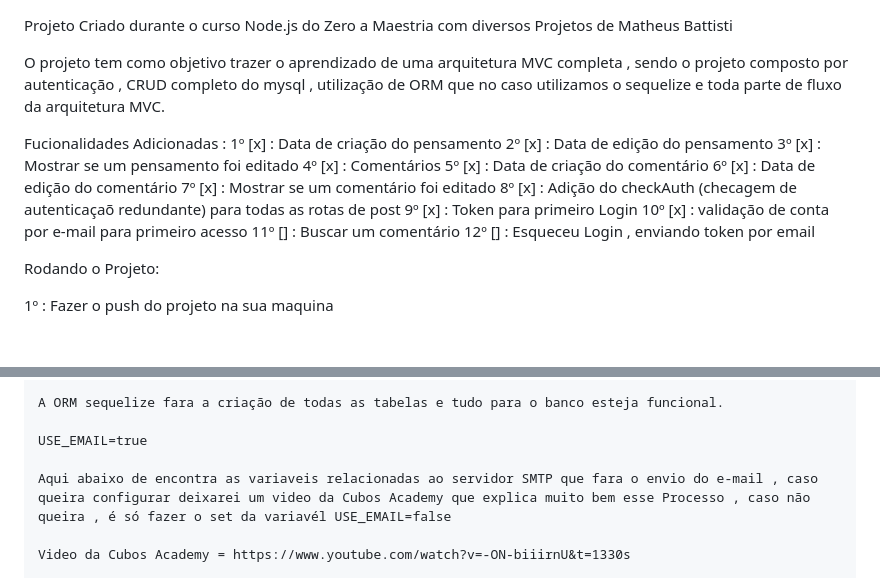
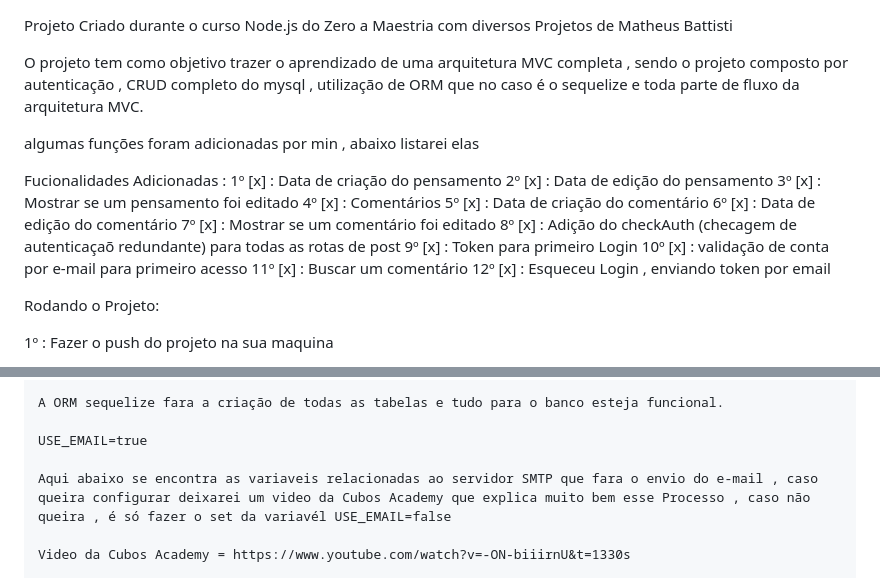
Before and after one commit to MVLRGTR/toughts, a Markdown page: README.md, 2 parts joined by grey strips. Rendered like a GitHub page; blank space fills up the shorter version.

Commit message:
MUDANÇAS README.MD

```diff
--- a/README.md
+++ b/README.md
@@ -1,6 +1,8 @@
 Projeto Criado durante o curso Node.js do Zero a Maestria com diversos Projetos de Matheus Battisti
 
-O projeto tem como objetivo trazer o aprendizado de uma arquitetura MVC completa , sendo o projeto composto por autenticação , CRUD completo do mysql , utilização de ORM que no caso utilizamos o sequelize e toda parte de fluxo da arquitetura MVC.
+O projeto tem como objetivo trazer o aprendizado de uma arquitetura MVC completa , sendo o projeto composto por autenticação , CRUD completo do mysql , utilização de ORM que no caso é o sequelize e toda parte de fluxo da arquitetura MVC.
+
+algumas funções foram adicionadas por min , abaixo listarei elas
 
 Fucionalidades Adicionadas :
     1º  [x] : Data de criação do pensamento
@@ -13,8 +15,8 @@ Fucionalidades Adicionadas :
     8º  [x] : Adição do checkAuth (checagem de autenticaçaõ redundante) para todas as rotas de post
     9º  [x] : Token para primeiro Login
     10º [x] : validação de conta por e-mail para primeiro acesso
-    11º [] : Buscar um comentário
-    12º [] : Esqueceu Login , enviando token por email
+    11º [x] : Buscar um comentário
+    12º [x] : Esqueceu Login , enviando token por email
 
 
 Rodando o Projeto:
@@ -43,7 +45,7 @@ Rodando o Projeto:
 
     USE_EMAIL=true
 
-    Aqui abaixo de encontra as variaveis relacionadas ao servidor SMTP que fara o envio do e-mail , caso queira configurar deixarei um video da Cubos Academy que explica muito bem esse Processo , caso não queira , é só fazer o set da variavél USE_EMAIL=false
+    Aqui abaixo se encontra as variaveis relacionadas ao servidor SMTP que fara o envio do e-mail , caso queira configurar deixarei um video da Cubos Academy que explica muito bem esse Processo , caso não queira , é só fazer o set da variavél USE_EMAIL=false
 
     Video da Cubos Academy = https://www.youtube.com/watch?v=-ON-biiirnU&t=1330s
 
```
